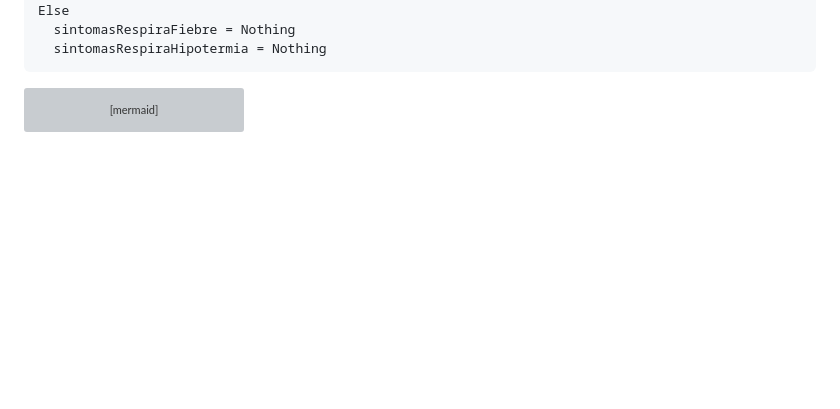
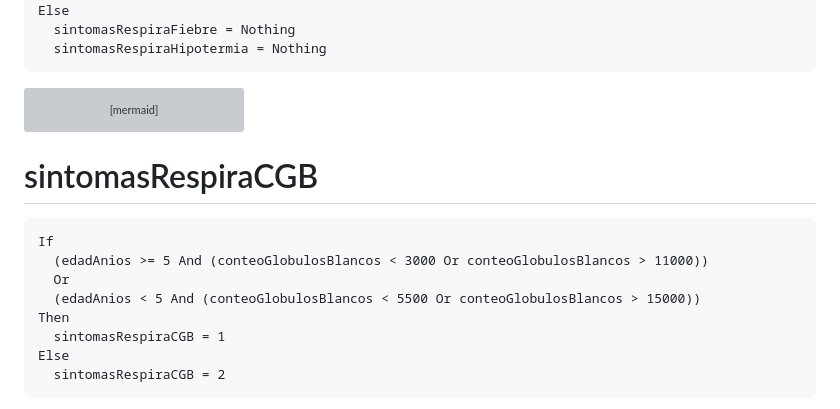
Before and after one commit to ces-peie/vico-analysis, a Markdown page: docs/variables/elegibleRespira.md, the part around the change printed below. Drawn GitHub-style; blank space fills up the shorter version; grey boxes are pictures that could not be loaded.

Commit message:
Add sintomasRespiraCGB

````diff
--- a/docs/variables/elegibleRespira.md
+++ b/docs/variables/elegibleRespira.md
@@ -158,3 +158,18 @@ flowchart
   sintomasRespiraFiebre --> temperaturaPrimeras24Horas
   sintomasRespiraHipotermia --> temperaturaPrimeras24Horas
 ```
+
+
+# sintomasRespiraCGB
+
+```vb
+If
+  (edadAnios >= 5 And (conteoGlobulosBlancos < 3000 Or conteoGlobulosBlancos > 11000))
+  Or
+  (edadAnios < 5 And (conteoGlobulosBlancos < 5500 Or conteoGlobulosBlancos > 15000))
+Then
+  sintomasRespiraCGB = 1
+Else
+  sintomasRespiraCGB = 2
+```
+
````
Also changed, not shown: other parts of docs/variables/elegibleRespira.md (+5 -0 lines).
